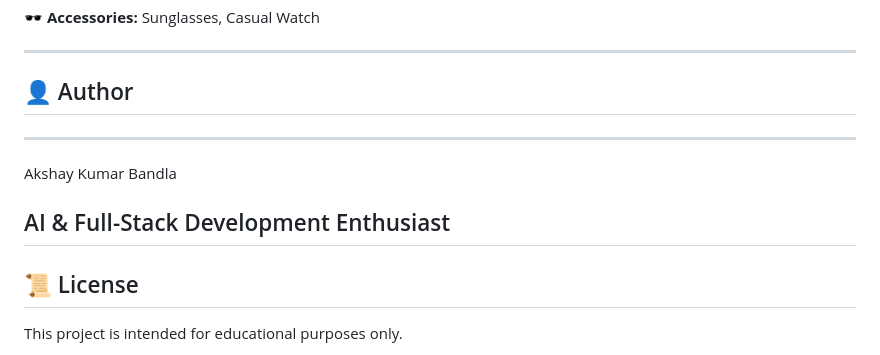
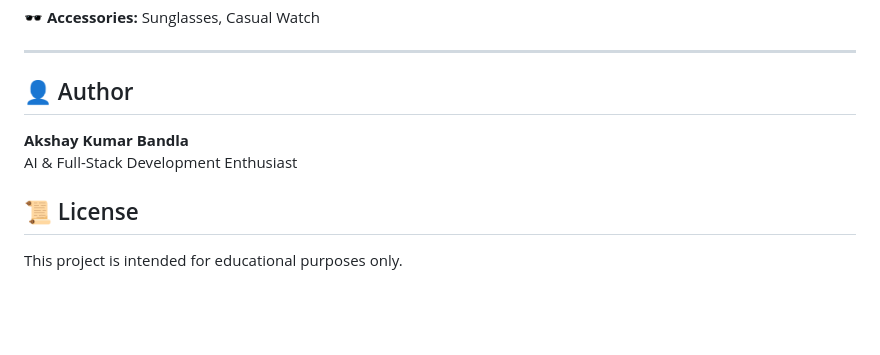
Before and after one commit to akshaykumarabhi095/Weather_Based_Clothing_Recommendation_Agent, a Markdown page: README.md, the part around the change. Drawn GitHub-style; blank space fills up the shorter version.

Commit message:
Format author section in README.md

```diff
--- a/README.md
+++ b/README.md
@@ -114,11 +114,10 @@ python app.py
 ---
 
 ## 👤 Author
----
-Akshay Kumar Bandla
 
+**Akshay Kumar Bandla**
 AI & Full-Stack Development Enthusiast
----
+
 ## 📜 License
 
 This project is intended for educational purposes only.
```
